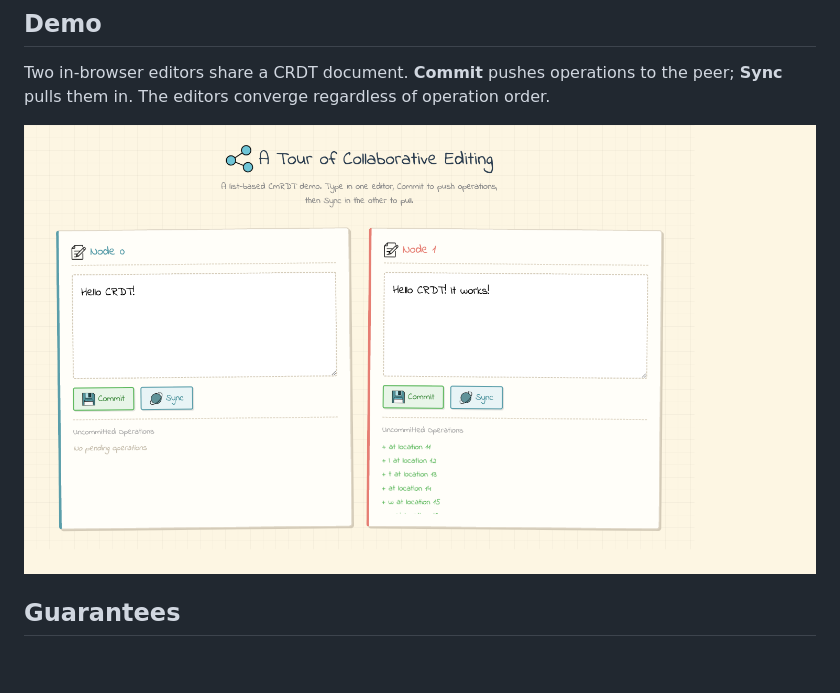
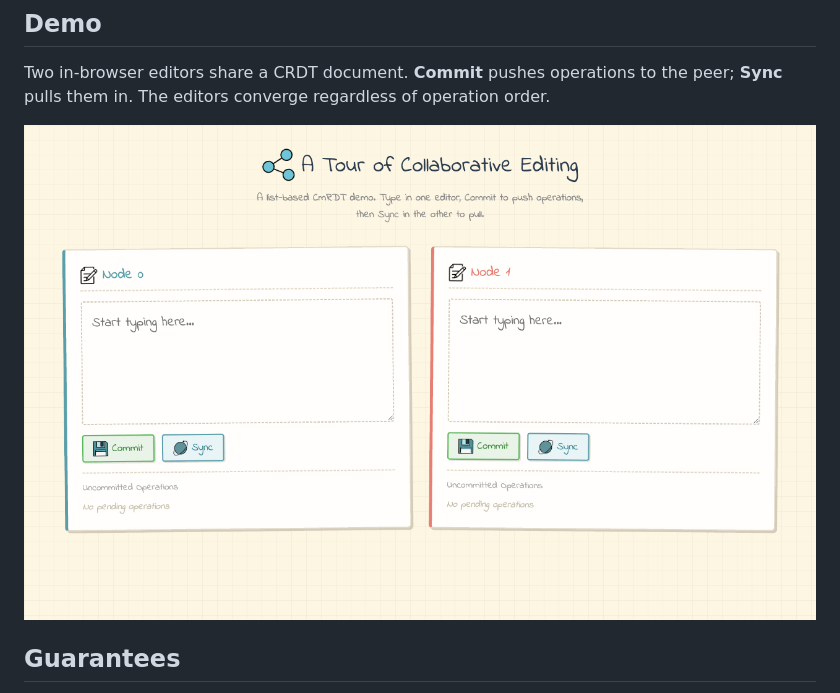
Before and after one commit to drstarry/A-Tour-of-Colleberative-Editing, a Markdown page: README.md, the part around the change. Rendered like a GitHub page; pictures changed too: meta/demo.gif (added), meta/demo.png (deleted); blank space fills up the shorter version.

Commit message:
Add screen recording GIF to README
Co-Authored-By: Claude Opus 4.6 (1M context) <noreply@anthropic.com>

```diff
--- a/README.md
+++ b/README.md
@@ -8,7 +8,7 @@ Please also refer to this [blog](https://drstarry.github.io/posts/2016-12-05-col
 
 Two in-browser editors share a CRDT document. **Commit** pushes operations to the peer; **Sync** pulls them in. The editors converge regardless of operation order.
 
-![](meta/demo.png)
+![](meta/demo.gif)
 
 ## Guarantees
 
```
